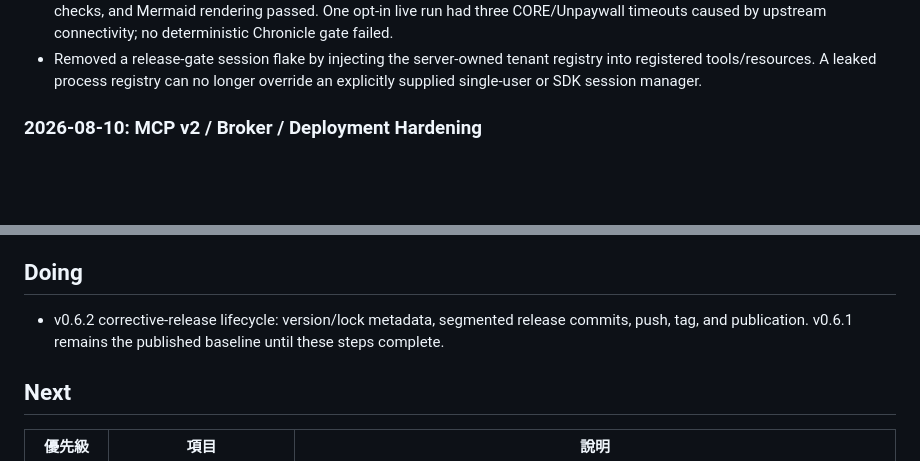
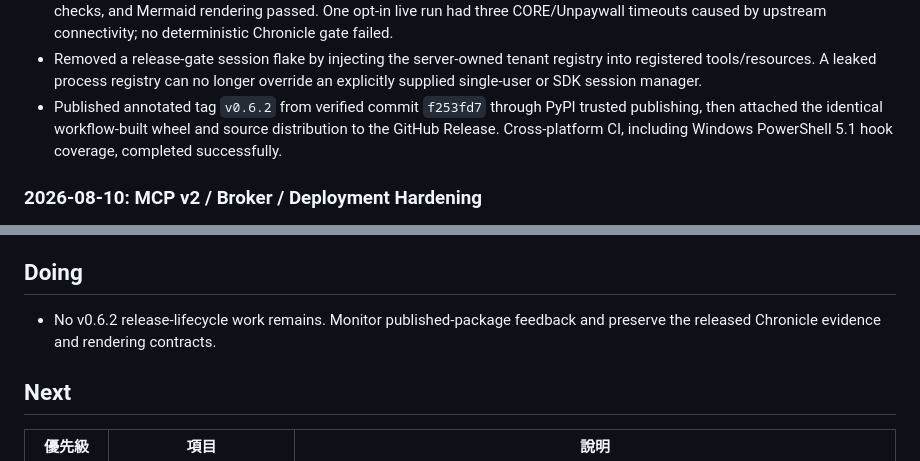
Before and after one commit to u9401066/pubmed-search-mcp, a Markdown page: memory-bank/progress.md, 2 parts joined by grey strips. Rendered like a GitHub page; blank space fills up the shorter version.

Commit message:
docs(memory): record v0.6.2 publication

```diff
--- a/memory-bank/progress.md
+++ b/memory-bank/progress.md
@@ -44,6 +44,10 @@
 - Removed a release-gate session flake by injecting the server-owned tenant
   registry into registered tools/resources. A leaked process registry can no
   longer override an explicitly supplied single-user or SDK session manager.
+- Published annotated tag `v0.6.2` from verified commit `f253fd7` through PyPI
+  trusted publishing, then attached the identical workflow-built wheel and
+  source distribution to the GitHub Release. Cross-platform CI, including
+  Windows PowerShell 5.1 hook coverage, completed successfully.
 
 ### 2026-08-10: MCP v2 / Broker / Deployment Hardening
 - Synchronized the workspace to upstream v0.6.0 and verified the locked MCP
@@ -223,9 +227,8 @@
 
 ## Doing
 
-- v0.6.2 corrective-release lifecycle: version/lock metadata, segmented release
-  commits, push, tag, and publication. v0.6.1 remains the published baseline
-  until these steps complete.
+- No v0.6.2 release-lifecycle work remains. Monitor published-package feedback
+  and preserve the released Chronicle evidence and rendering contracts.
 
 ## Next
 
```
Also changed, not shown: memory-bank/activeContext.md (+7 -7 lines), memory-bank/projectBrief.md (+4 -4 lines).
